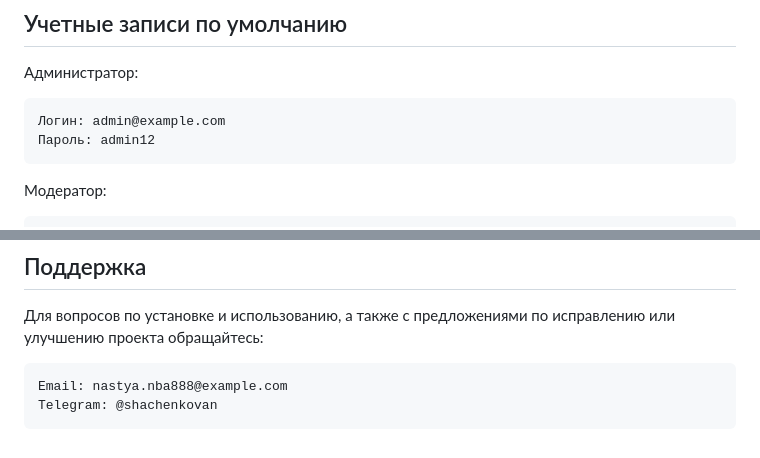
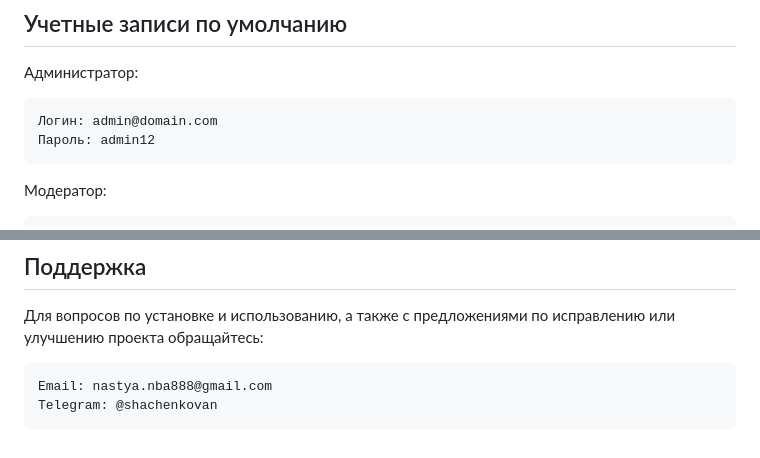
Before and after one commit to shachenkovan/diplom_project, a Markdown page: README.md, 2 parts joined by grey strips. Drawn GitHub-style.

```diff
--- a/README.md
+++ b/README.md
@@ -239,7 +239,7 @@ ___
 
 Администратор:
 
-    Логин: admin@example.com
+    Логин: admin@domain.com
     Пароль: admin12
 
 Модератор:
@@ -256,5 +256,5 @@ ___
 
 Для вопросов по установке и использованию, а также с предложениями по исправлению или улучшению проекта обращайтесь:
 
-    Email: nastya.nba888@example.com
+    Email: nastya.nba888@gmail.com
     Telegram: @shachenkovan
```
